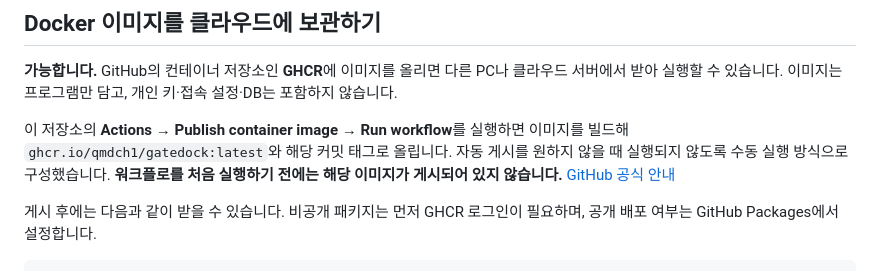
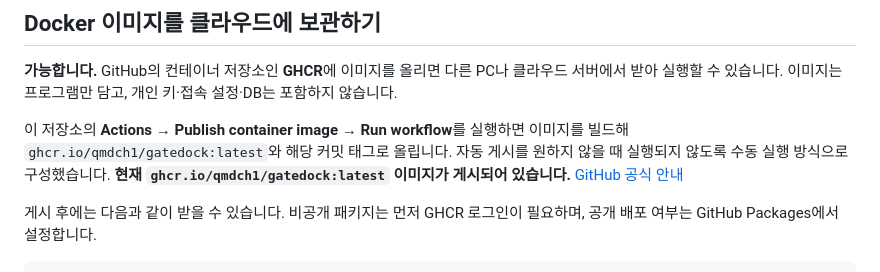
Before and after one commit to qmdch1/Gatedock, a Markdown page: README.md, the part around the change. Drawn GitHub-style.

Commit message:
Document published GHCR image

```diff
--- a/README.md
+++ b/README.md
@@ -166,7 +166,7 @@ Docker에서는 Windows 파일 선택창과 키 포함 Windows 실행파일 배
 
 **가능합니다.** GitHub의 컨테이너 저장소인 **GHCR**에 이미지를 올리면 다른 PC나 클라우드 서버에서 받아 실행할 수 있습니다. 이미지는 프로그램만 담고, 개인 키·접속 설정·DB는 포함하지 않습니다.
 
-이 저장소의 **Actions → Publish container image → Run workflow**를 실행하면 이미지를 빌드해 `ghcr.io/qmdch1/gatedock:latest`와 해당 커밋 태그로 올립니다. 자동 게시를 원하지 않을 때 실행되지 않도록 수동 실행 방식으로 구성했습니다. **워크플로를 처음 실행하기 전에는 해당 이미지가 게시되어 있지 않습니다.** [GitHub 공식 안내](https://docs.github.com/en/actions/tutorials/publish-packages/publish-docker-images)
+이 저장소의 **Actions → Publish container image → Run workflow**를 실행하면 이미지를 빌드해 `ghcr.io/qmdch1/gatedock:latest`와 해당 커밋 태그로 올립니다. 자동 게시를 원하지 않을 때 실행되지 않도록 수동 실행 방식으로 구성했습니다. **현재 `ghcr.io/qmdch1/gatedock:latest` 이미지가 게시되어 있습니다.** [GitHub 공식 안내](https://docs.github.com/en/actions/tutorials/publish-packages/publish-docker-images)
 
 게시 후에는 다음과 같이 받을 수 있습니다. 비공개 패키지는 먼저 GHCR 로그인이 필요하며, 공개 배포 여부는 GitHub Packages에서 설정합니다.
 
```
